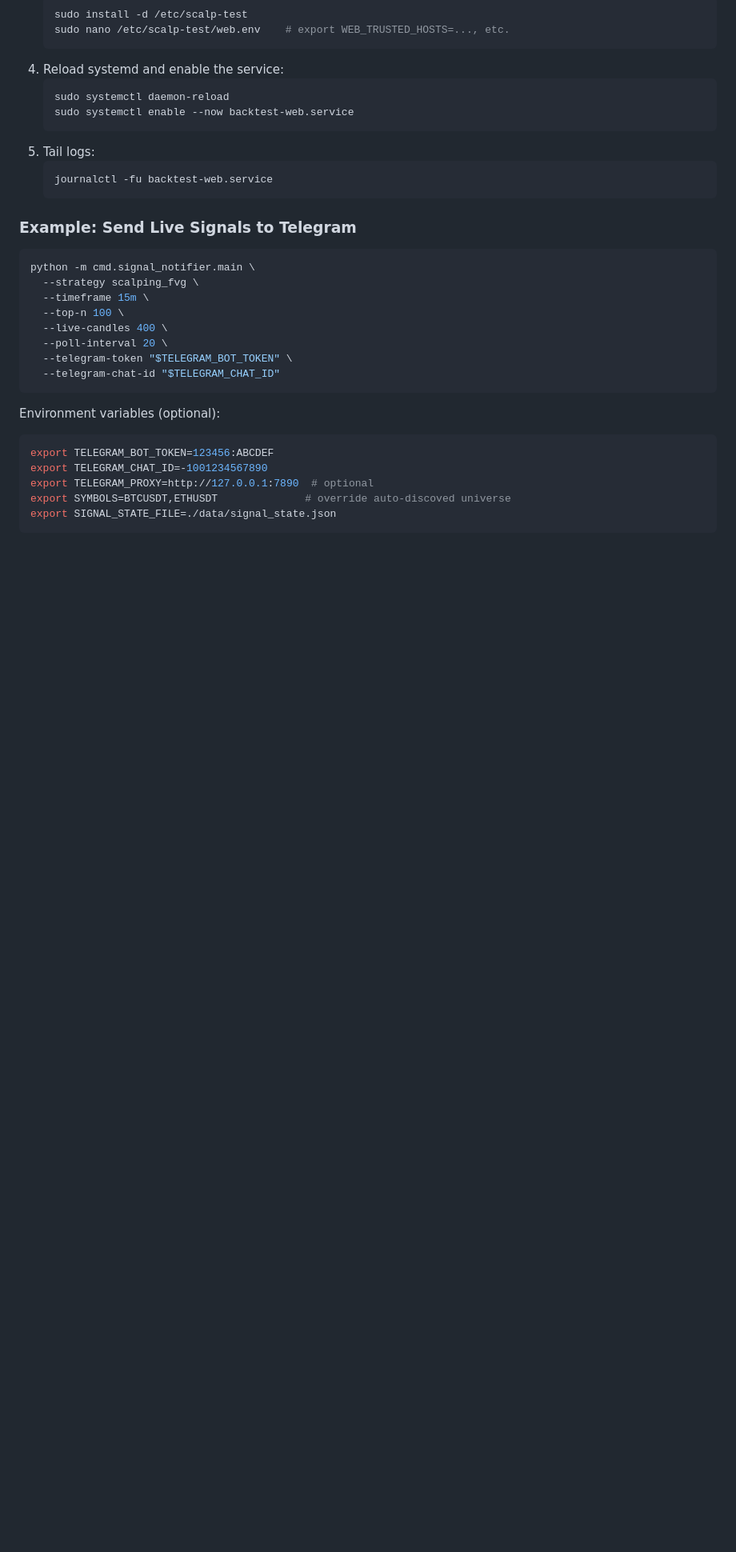
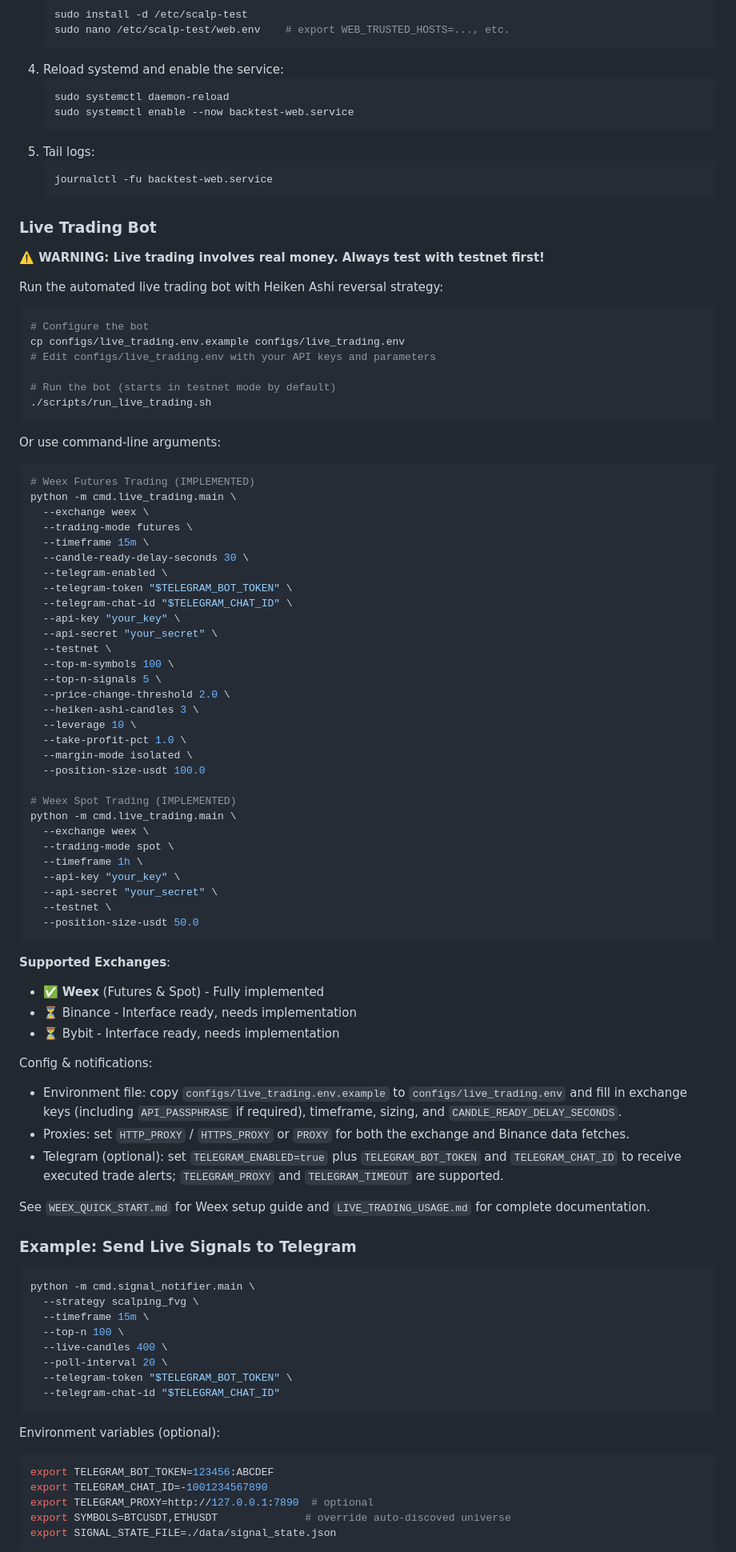
Before and after one commit to amirphl/Simpler-Trader, a Markdown page: README.md, the part around one of its changes. Shown at 80% size. Drawn GitHub-style; blank space fills up the shorter version.

Commit message:
Add live trading usage and docs links

````diff
--- a/README.md
+++ b/README.md
@@ -144,6 +145,68 @@ All job artifacts are stored under `results/web_backtests`, so runs continue eve
    ```bash
    journalctl -fu backtest-web.service
    ```
+
+### Live Trading Bot
+
+**⚠️ WARNING: Live trading involves real money. Always test with testnet first!**
+
+Run the automated live trading bot with Heiken Ashi reversal strategy:
+
+```bash
+# Configure the bot
+cp configs/live_trading.env.example configs/live_trading.env
+# Edit configs/live_trading.env with your API keys and parameters
+
+# Run the bot (starts in testnet mode by default)
+./scripts/run_live_trading.sh
+```
+
+Or use command-line arguments:
+
+```bash
+# Weex Futures Trading (IMPLEMENTED)
+python -m cmd.live_trading.main \
+  --exchange weex \
+  --trading-mode futures \
+  --timeframe 15m \
+  --candle-ready-delay-seconds 30 \
+  --telegram-enabled \
+  --telegram-token "$TELEGRAM_BOT_TOKEN" \
+  --telegram-chat-id "$TELEGRAM_CHAT_ID" \
+  --api-key "your_key" \
+  --api-secret "your_secret" \
+  --testnet \
+  --top-m-symbols 100 \
+  --top-n-signals 5 \
+  --price-change-threshold 2.0 \
+  --heiken-ashi-candles 3 \
+  --leverage 10 \
+  --take-profit-pct 1.0 \
+  --margin-mode isolated \
+  --position-size-usdt 100.0
+
+# Weex Spot Trading (IMPLEMENTED)
+python -m cmd.live_trading.main \
+  --exchange weex \
+  --trading-mode spot \
+  --timeframe 1h \
+  --api-key "your_key" \
+  --api-secret "your_secret" \
+  --testnet \
+  --position-size-usdt 50.0
+```
+
+**Supported Exchanges**:
+- ✅ **Weex** (Futures & Spot) - Fully implemented
+- ⏳ Binance - Interface ready, needs implementation
+- ⏳ Bybit - Interface ready, needs implementation
+
+Config & notifications:
+- Environment file: copy `configs/live_trading.env.example` to `configs/live_trading.env` and fill in exchange keys (including `API_PASSPHRASE` if required), timeframe, sizing, and `CANDLE_READY_DELAY_SECONDS`.
+- Proxies: set `HTTP_PROXY` / `HTTPS_PROXY` or `PROXY` for both the exchange and Binance data fetches.
+- Telegram (optional): set `TELEGRAM_ENABLED=true` plus `TELEGRAM_BOT_TOKEN` and `TELEGRAM_CHAT_ID` to receive executed trade alerts; `TELEGRAM_PROXY` and `TELEGRAM_TIMEOUT` are supported.
+
+See `WEEX_QUICK_START.md` for Weex setup guide and `LIVE_TRADING_USAGE.md` for complete documentation.
 
 ### Example: Send Live Signals to Telegram
 
````
Also changed, not shown: other parts of README.md (+35 -4 lines).
